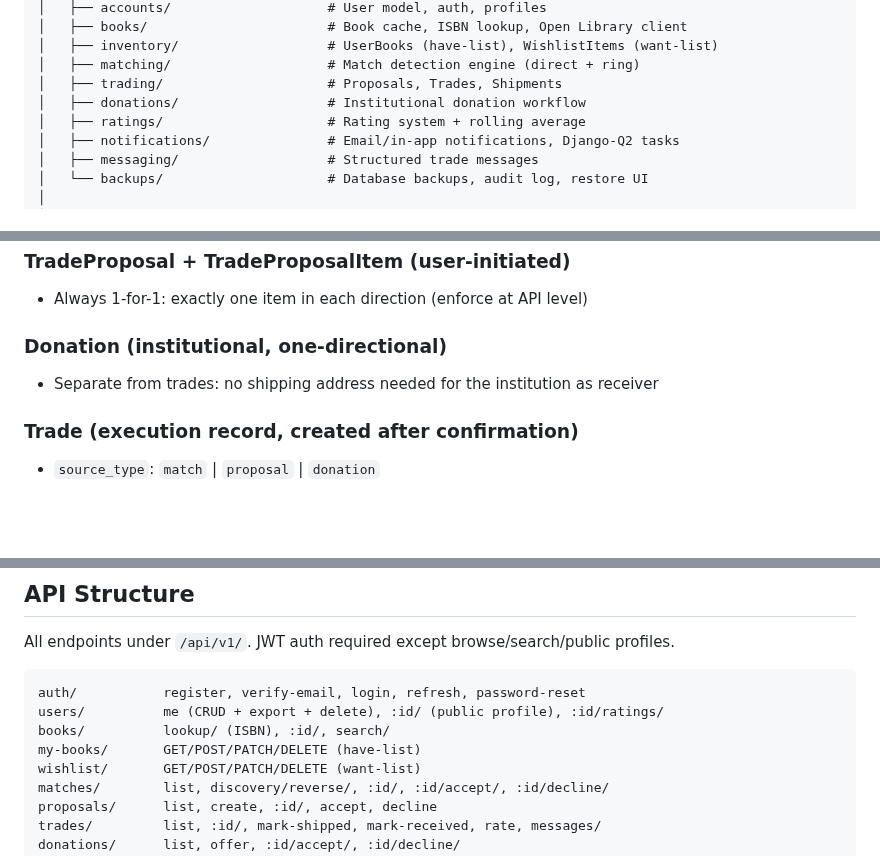
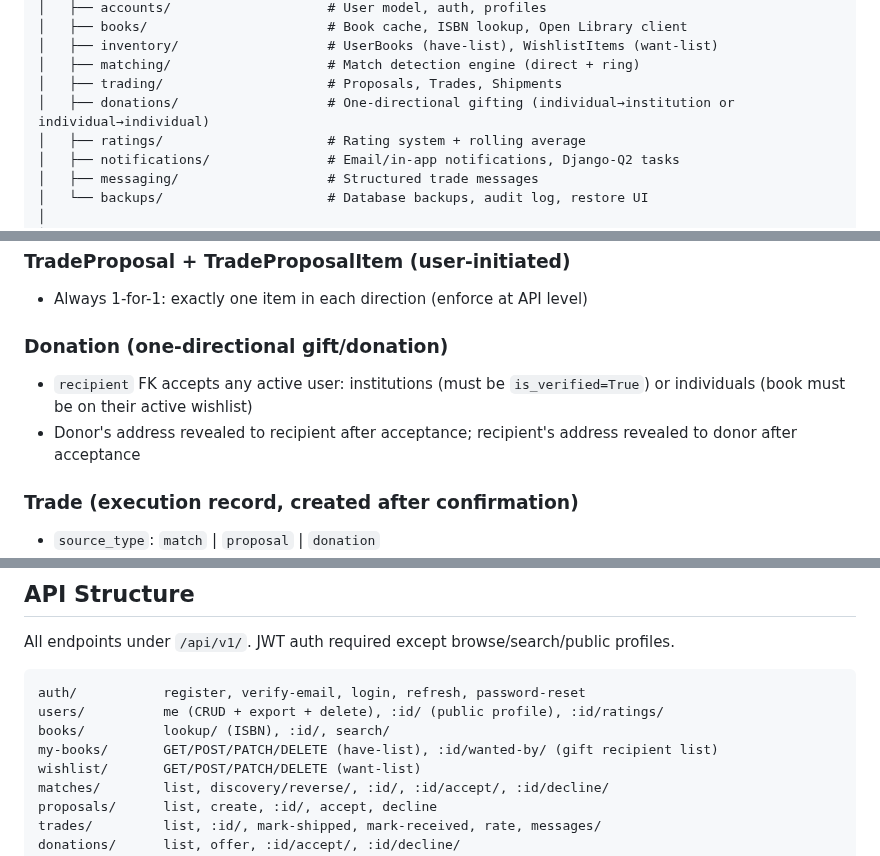
Before and after one commit to drbartucz/bookforbook, a Markdown page: ARCHITECTURE.md, 3 parts joined by grey strips. Drawn GitHub-style; blank space fills up the shorter version.

```diff
--- a/ARCHITECTURE.md
+++ b/ARCHITECTURE.md
@@ -53,7 +53,7 @@ bookforbook/
 │   ├── inventory/                   # UserBooks (have-list), WishlistItems (want-list)
 │   ├── matching/                    # Match detection engine (direct + ring)
 │   ├── trading/                     # Proposals, Trades, Shipments
-│   ├── donations/                   # Institutional donation workflow
+│   ├── donations/                   # One-directional gifting (individual→institution or individual→individual)
 │   ├── ratings/                     # Rating system + rolling average
 │   ├── notifications/               # Email/in-app notifications, Django-Q2 tasks
 │   ├── messaging/                   # Structured trade messages
@@ -111,8 +111,9 @@ All primary keys are UUIDs. All personal address fields are encrypted at rest.
 ### TradeProposal + TradeProposalItem (user-initiated)
 - Always 1-for-1: exactly one item in each direction (enforce at API level)
 
-### Donation (institutional, one-directional)
-- Separate from trades: no shipping address needed for the institution as receiver
+### Donation (one-directional gift/donation)
+- `recipient` FK accepts any active user: institutions (must be `is_verified=True`) or individuals (book must be on their active wishlist)
+- Donor's address revealed to recipient after acceptance; recipient's address revealed to donor after acceptance
 
 ### Trade (execution record, created after confirmation)
 - `source_type`: `match` | `proposal` | `donation`
@@ -142,7 +143,7 @@ All endpoints under `/api/v1/`. JWT auth required except browse/search/public pr
 auth/           register, verify-email, login, refresh, password-reset
 users/          me (CRUD + export + delete), :id/ (public profile), :id/ratings/
 books/          lookup/ (ISBN), :id/, search/
-my-books/       GET/POST/PATCH/DELETE (have-list)
+my-books/       GET/POST/PATCH/DELETE (have-list), :id/wanted-by/ (gift recipient list)
 wishlist/       GET/POST/PATCH/DELETE (want-list)
 matches/        list, discovery/reverse/, :id/, :id/accept/, :id/decline/
 proposals/      list, create, :id/, accept, decline
```
Also changed, not shown: CLAUDE.md (+2 -2 lines), README.md (+23 -3 lines).
